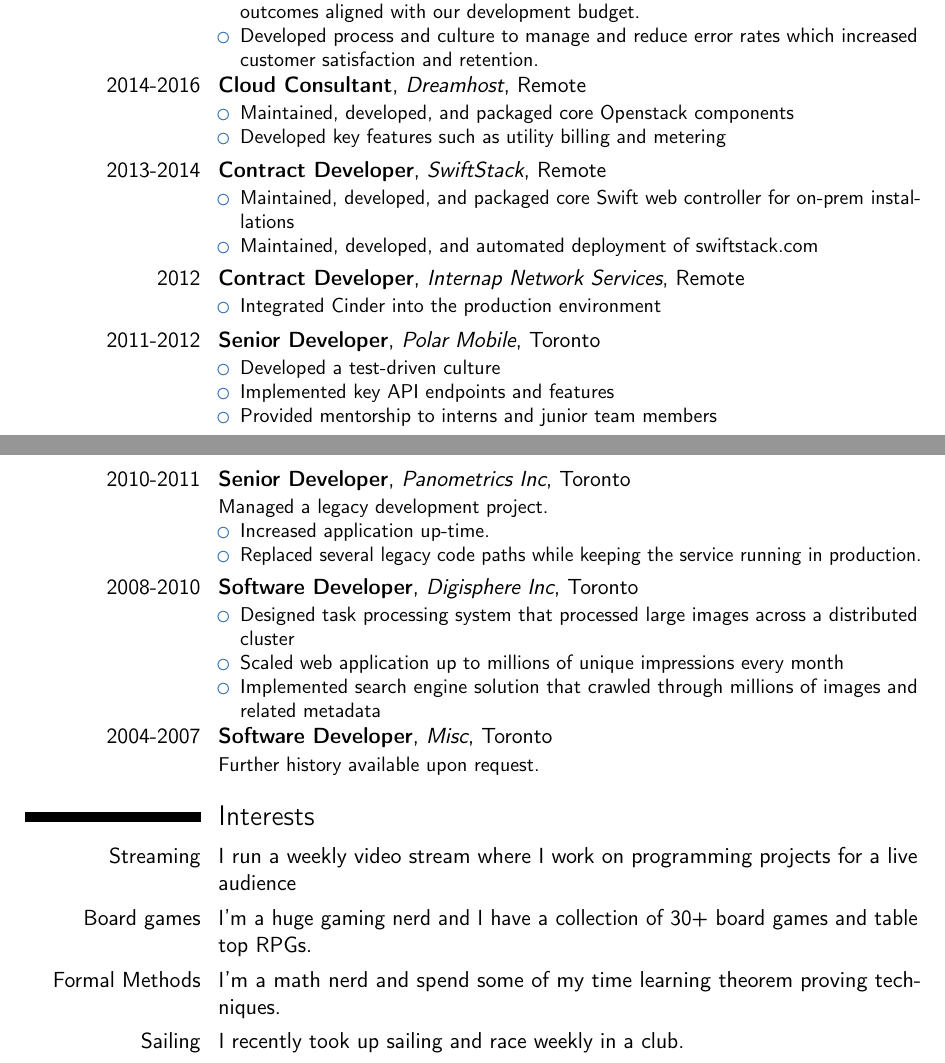
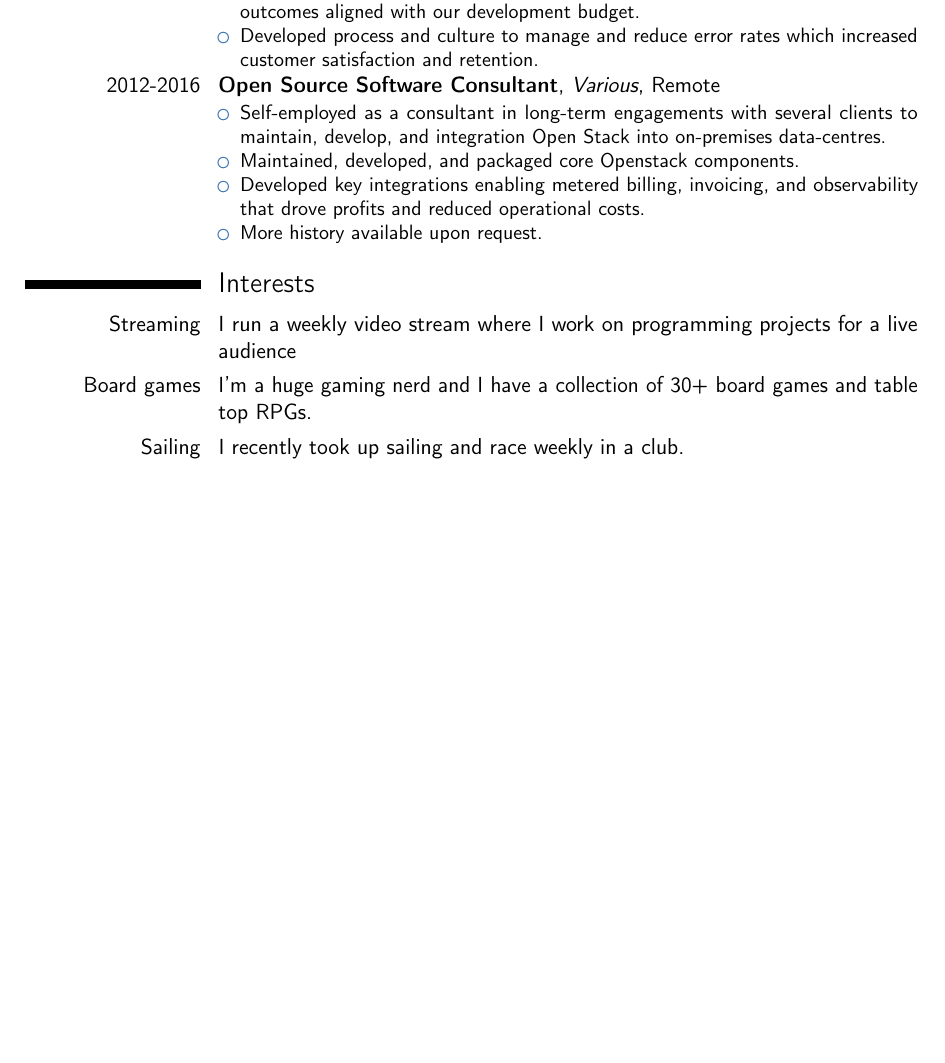
Before and after one commit to agentultra/cv, a LaTeX CV (cv.tex): two parts of pages 2 and 3 of 3 before the commit and part of page 2 of 2 after it, the two joined at a grey line, cut so that both start at the same text, the shorter picture padded with empty space. Compiled offline with pdfLaTeX.

Commit message:
Remove hints at age

```diff
--- a/cv.tex
+++ b/cv.tex
@@ -184,65 +181,21 @@
   \item Developed process and culture to manage and reduce error rates
     which increased customer satisfaction and retention.
 \end{itemize}}
-\cventry{2014-2016}{Cloud Consultant}{Dreamhost}{Remote}{}{
+\cventry{2012-2016}{Open Source Software Consultant}{Various}{Remote}{}{
 \begin{itemize}%
-\item Maintained, developed, and packaged core Openstack components
-\item Developed key features such as utility billing and metering
+\item Self-employed as a consultant in long-term engagements with
+  several clients to maintain, develop, and integration Open Stack
+  into on-premises data-centres.
+\item Maintained, developed, and packaged core Openstack components.
+\item Developed key integrations enabling metered billing, invoicing,
+  and observability that drove profits and reduced operational costs.
+\item More history available upon request.
 \end{itemize}}
-\cventry{2013-2014}{Contract Developer}{SwiftStack}{Remote}{}{
-\begin{itemize}%
-\item Maintained, developed, and packaged core Swift web controller for on-prem installations
-\item Maintained, developed, and automated deployment of swiftstack.com
-\end{itemize}}
-\cventry{2012}{Contract Developer}{Internap Network
-  Services}{Remote}{}{
-\begin{itemize}
-\item Integrated Cinder into the production environment
-%% \item Achievement 2, with sub-achievements:
-%%   \begin{itemize}%
-%%   \item Sub-achievement (a);
-%%   \item Sub-achievement (b), with sub-sub-achievements (don't do
-%%     this!);
-%%     \begin{itemize}
-%%     \item Sub-sub-achievement i;
-%%     \item Sub-sub-achievement ii;
-%%     \item Sub-sub-achievement iii;
-%%     \end{itemize}
-%%   \item Sub-achievement (c);
-%%   \end{itemize}
-%% \item Achievement 3.
-\end{itemize}}
-\cventry{2011-2012}{Senior Developer}{Polar
-  Mobile}{Toronto}{}{
-\begin{itemize}
-\item Developed a test-driven culture
-\item Implemented key API endpoints and features
-\item Provided mentorship to interns and junior team members
-\end{itemize}}
-\cventry{2010-2011}{Senior Developer}{Panometrics Inc}{Toronto}{}
-{Managed a legacy development project.
-\begin{itemize}
-\item Increased application up-time.
-\item Replaced several legacy code paths while keeping the service running in production.
-\end{itemize}}
-\cventry{2008-2010}{Software Developer}{Digisphere Inc}{Toronto}{}
-{\begin{itemize}%
-\item Designed task processing system that processed large images
-  across a distributed cluster
-\item Scaled web application up to millions of unique impressions
-  every month
-\item Implemented search engine solution that crawled through millions
-  of images and related metadata
-\end{itemize}}
-\cventry{2004-2007}{Software Developer}{Misc}{Toronto}{}
-{Further history available upon request.}
 
 \section{Interests}
 \cvitem{Streaming}{I run a weekly video stream where I work on programming projects for a live audience}
 \cvitem{Board games}{I'm a huge gaming nerd and I have a collection of
   30+ board games and table top RPGs.}
-\cvitem{Formal Methods}{I'm a math nerd and spend some of my time
-  learning theorem proving techniques.}
 \cvitem{Sailing}{I recently took up sailing and race weekly in a club.}
 
 %% \renewcommand{\listitemsymbol}{-~}            % change the symbol for
```
Also changed, not shown: cv.tex (21 more changed lines).
